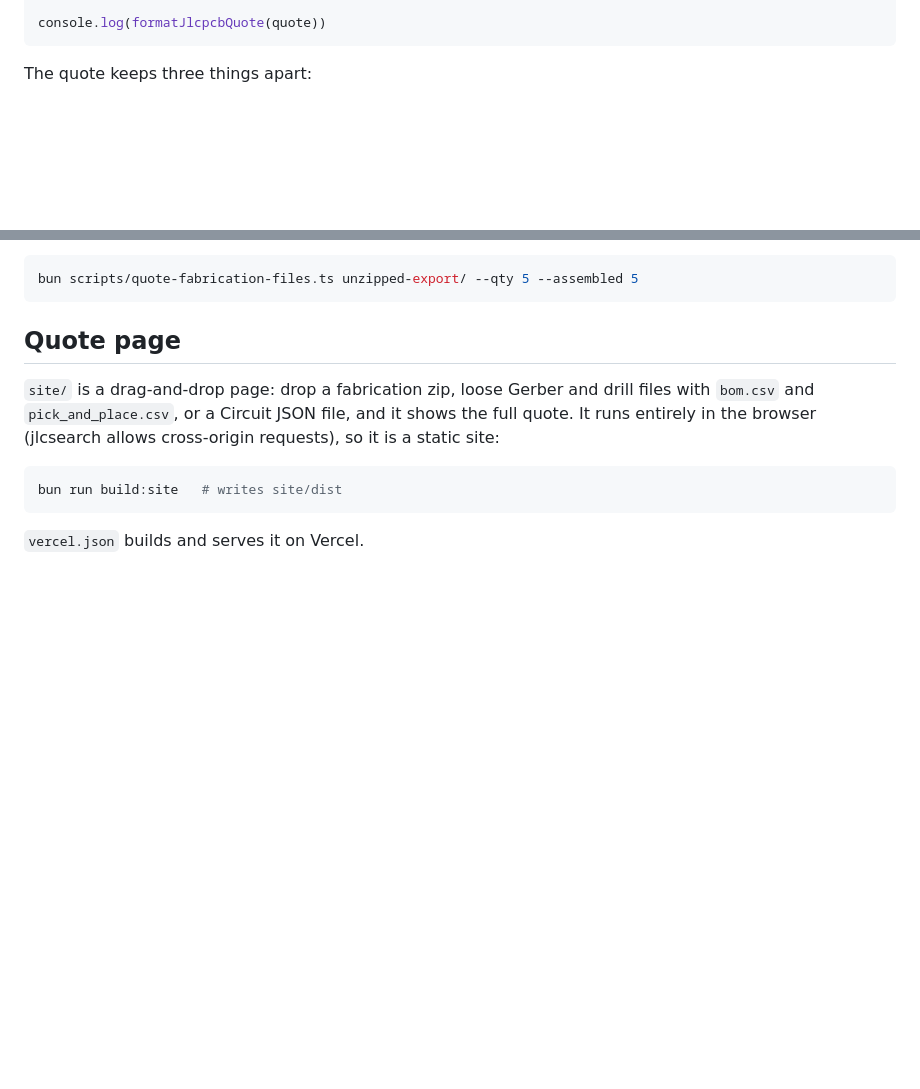
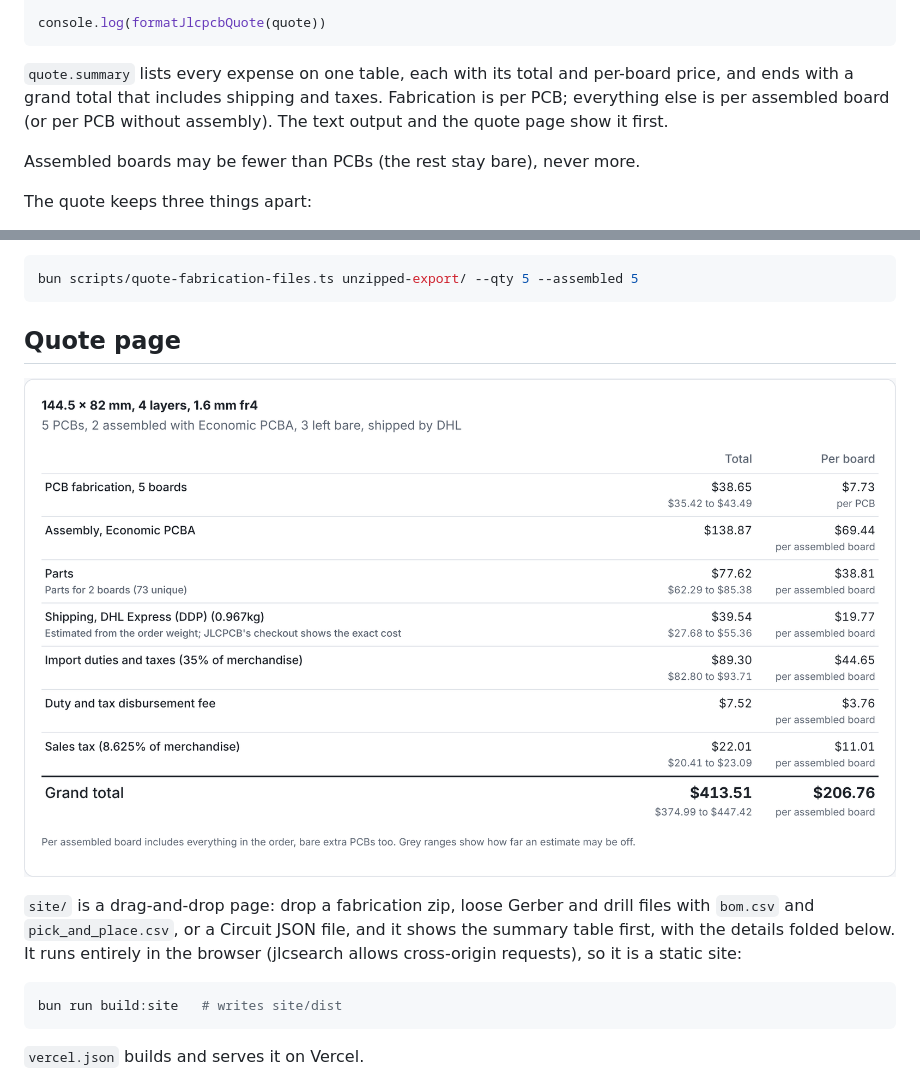
Before and after one commit to tscircuit/circuit-json-to-jlcpcb-quote, a Markdown page: README.md, 2 parts joined by grey strips. Rendered like a GitHub page; pictures changed too: docs/quote-page-summary.png (added); blank space fills up the shorter version.

````diff
--- a/README.md
+++ b/README.md
@@ -34,6 +34,13 @@ const quote = await convertCircuitJsonToJlcpcbQuote({
 
 console.log(formatJlcpcbQuote(quote))
 ```
+
+`quote.summary` lists every expense on one table, each with its total and
+per-board price, and ends with a grand total that includes shipping and
+taxes. Fabrication is per PCB; everything else is per assembled board (or per
+PCB without assembly). The text output and the quote page show it first.
+
+Assembled boards may be fewer than PCBs (the rest stay bare), never more.
 
 The quote keeps three things apart:
 
@@ -84,9 +91,11 @@ bun scripts/quote-fabrication-files.ts unzipped-export/ --qty 5 --assembled 5
 
 ## Quote page
 
+![Quote page summary](docs/quote-page-summary.png)
+
 `site/` is a drag-and-drop page: drop a fabrication zip, loose Gerber and
 drill files with `bom.csv` and `pick_and_place.csv`, or a Circuit JSON file,
-and it shows the full quote. It runs entirely in the browser (jlcsearch allows
+and it shows the summary table first, with the details folded below. It runs entirely in the browser (jlcsearch allows
 cross-origin requests), so it is a static site:
 
 ```sh
````
Also changed, not shown: 14 other files.
